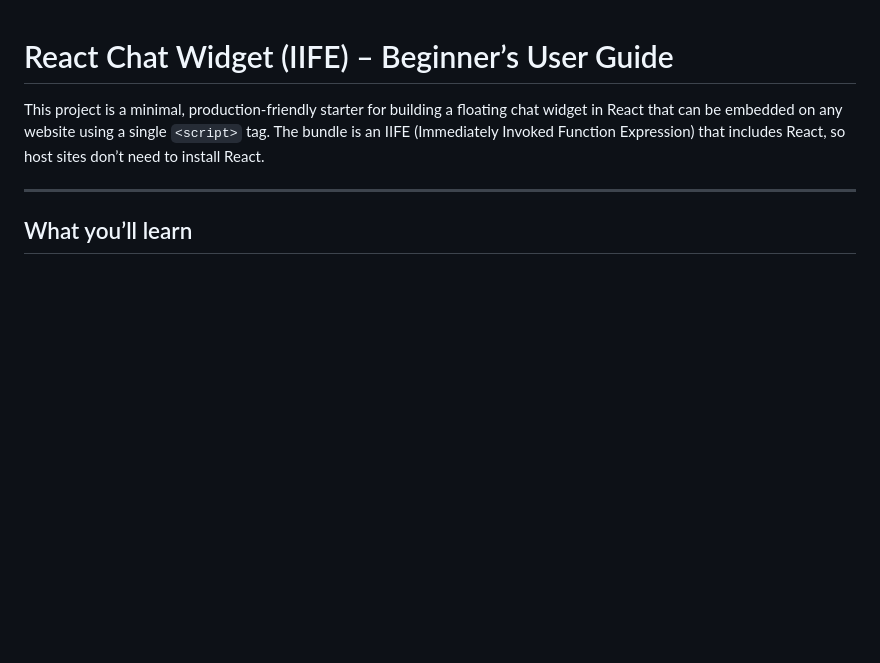
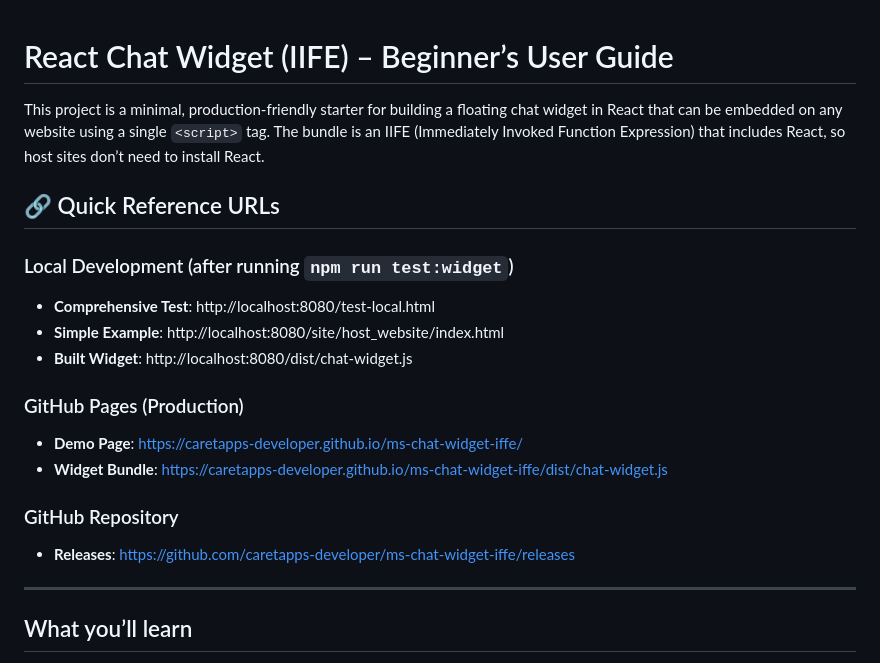
Before and after one commit to caretapps-developer/ms-chat-widget-iffe, a Markdown page: README.md, the part around the change. Drawn GitHub-style; blank space fills up the shorter version.

Commit message:
feat: updated minimal widget with local testing and deployment. - updated readme

```diff
--- a/README.md
+++ b/README.md
@@ -1,6 +1,20 @@
 # React Chat Widget (IIFE) – Beginner’s User Guide
 
 This project is a minimal, production-friendly starter for building a floating chat widget in React that can be embedded on any website using a single `<script>` tag. The bundle is an IIFE (Immediately Invoked Function Expression) that includes React, so host sites don’t need to install React.
+
+## 🔗 Quick Reference URLs
+
+### Local Development (after running `npm run test:widget`)
+- **Comprehensive Test**: http://localhost:8080/test-local.html
+- **Simple Example**: http://localhost:8080/site/host_website/index.html
+- **Built Widget**: http://localhost:8080/dist/chat-widget.js
+
+### GitHub Pages (Production)
+- **Demo Page**: https://caretapps-developer.github.io/ms-chat-widget-iffe/
+- **Widget Bundle**: https://caretapps-developer.github.io/ms-chat-widget-iffe/dist/chat-widget.js
+
+### GitHub Repository
+- **Releases**: https://github.com/caretapps-developer/ms-chat-widget-iffe/releases
 
 ---
 
```
